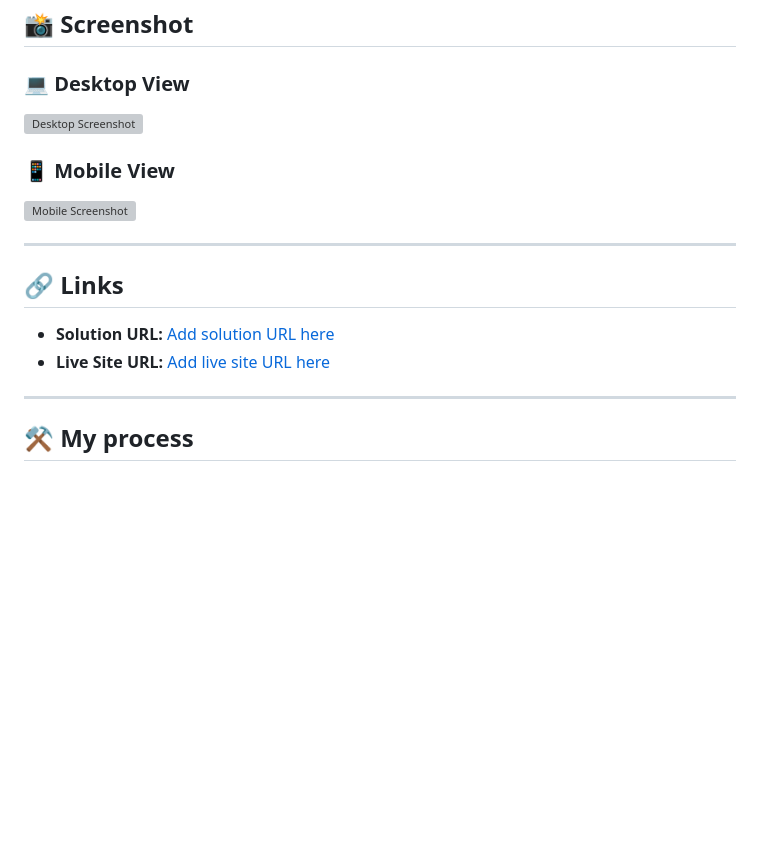
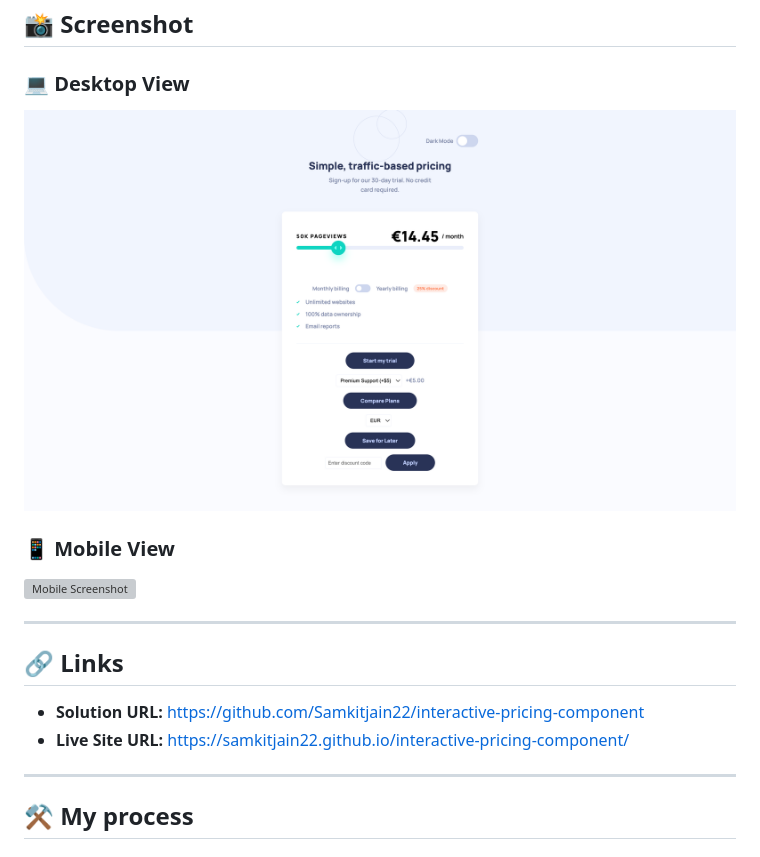
Before and after one commit to Samkitjain22/interactive-pricing-component, a Markdown page: README.md, the part around one of its changes. Drawn GitHub-style; blank space fills up the shorter version; grey boxes are pictures that could not be loaded.

```diff
--- a/README.md
+++ b/README.md
@@ -31,6 +31,6 @@ Users should be able to:
 ## 📸 Screenshot
 
 ### 💻 Desktop View
-![Desktop Screenshot](./screenshots/desktop-view.png)
+![Desktop Screenshot](./screenshot/desktop-view.png)
 
 ### 📱 Mobile View
@@ -40,8 +40,8 @@ Users should be able to:
 
 ## 🔗 Links
 
-- **Solution URL:** [Add solution URL here](#)
-- **Live Site URL:** [Add live site URL here](#)
+- **Solution URL:** [https://github.com/Samkitjain22/interactive-pricing-component](#GITHUB)
+- **Live Site URL:** [https://samkitjain22.github.io/interactive-pricing-component/](#LIVE_WEBSITE)
 
 ---
 
```
Also changed, not shown: other parts of README.md (+1 -1 lines).
